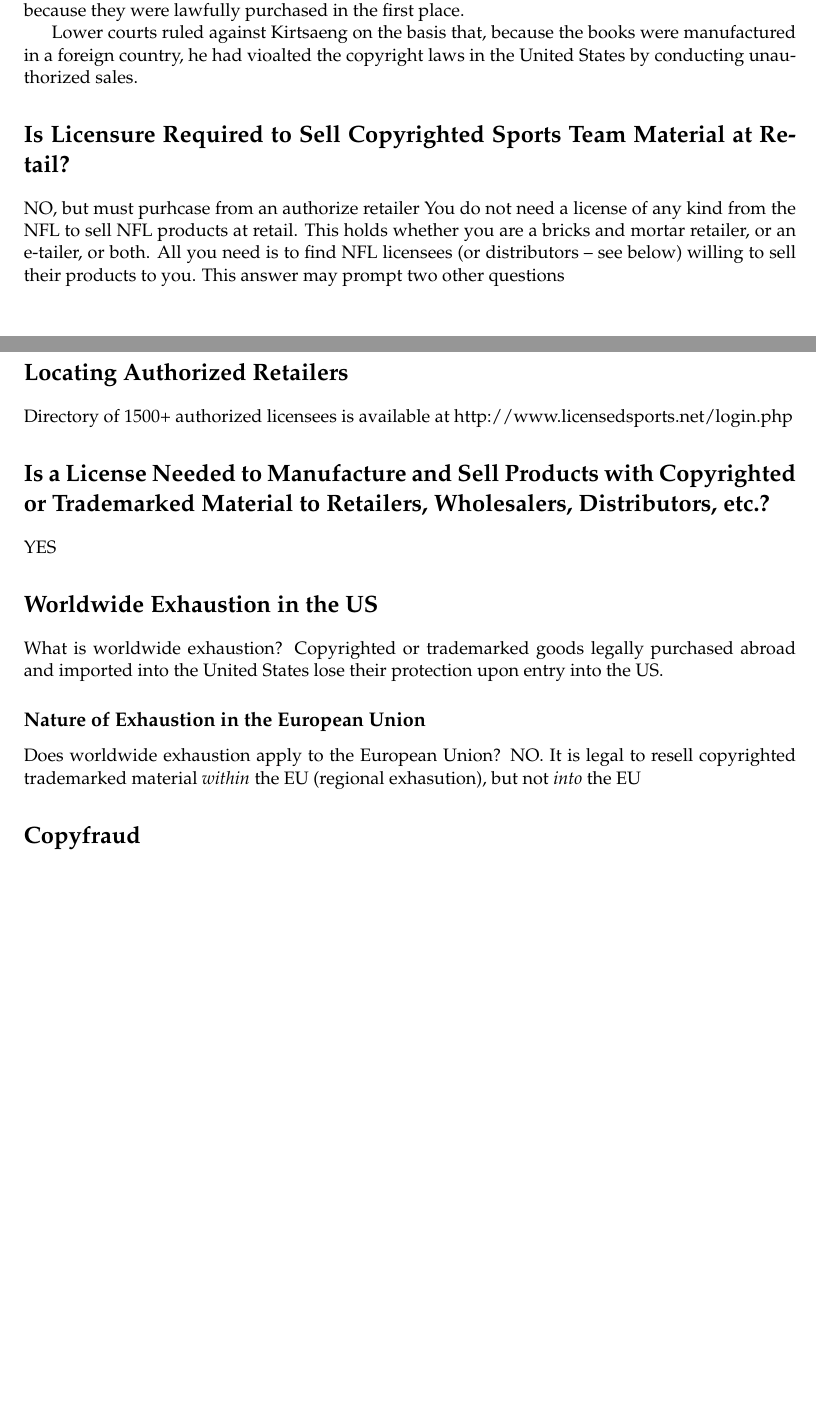
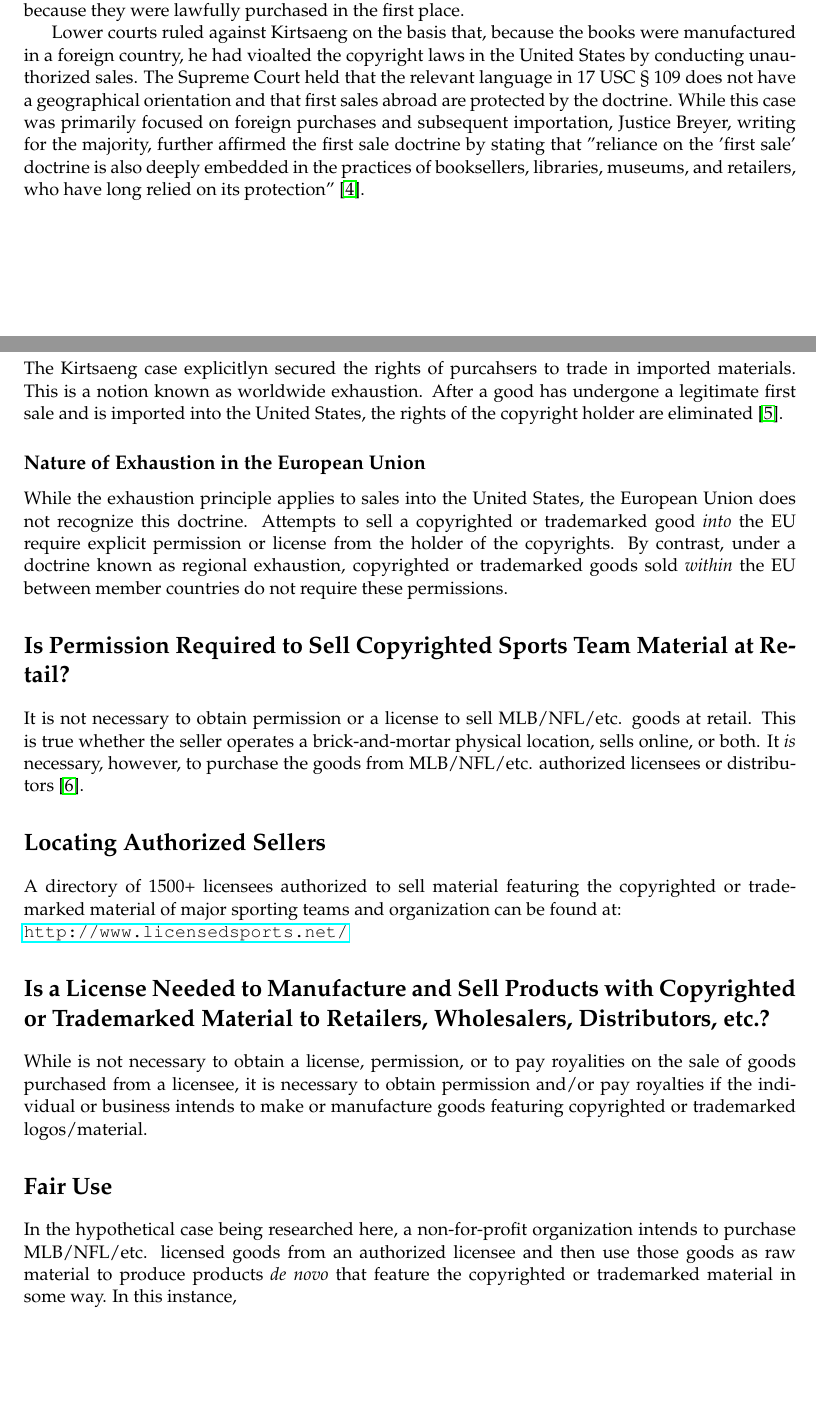
Before and after one commit to swaevior/legal-memos, a LaTeX document (copyright/first-sale-and-fair-use.tex): two parts of pages 2 and 3 of 3 before the commit and two parts of pages 2 and 3 of 4 after it, joined at a grey line, cut so that both start at the same text, the shorter picture padded with empty space. Compiled offline with pdfLaTeX.

Commit message:
fleshing out sections

```diff
--- a/copyright/first-sale-and-fair-use.tex
+++ b/copyright/first-sale-and-fair-use.tex
@@ -1,5 +1,6 @@
 \documentclass[letterpaper,11pt]{texMemo}
 \usepackage{graphicx}
+\usepackage{hyperref}
 
 
 
@@ -42,22 +43,26 @@ The Owner's Right Initiative, an organization composed of individuals, businesse
 
   A Thai graduate student was accused of infringing the copyrights of academic publisher John Wiley \& Sons because he made legitimate purcahses of Wiley textbooks in Thailand, where they were cheaper, imported them into the United States, and sold them online to US buyers. Wiley claimed that the sales were unauthorized. Kirtsaeng claimed that he had the right to sell the books because they were lawfully purchased in the first place.
 
-  Lower courts ruled against Kirtsaeng on the basis that, because the books were manufactured in a foreign country, he had vioalted the copyright laws in the United States by conducting unauthorized sales.
+  Lower courts ruled against Kirtsaeng on the basis that, because the books were manufactured in a foreign country, he had vioalted the copyright laws in the United States by conducting unauthorized sales. The Supreme Court held that the relevant language in 17 USC § 109 does not have a geographical orientation and that first sales abroad are protected by the doctrine. While this case was primarily focused on foreign purchases and subsequent importation, Justice Breyer, writing for the majority, further affirmed the first sale doctrine by stating that "reliance on the 'first sale' doctrine is also deeply embedded in the practices of booksellers, libraries, museums, and retailers, who have long relied on its protection" \cite{kirtsaeng2016}.
 
+  \section*{Worldwide Exhaustion in the US}
+  The Kirtsaeng case explicitlyn secured the rights of purcahsers to trade in imported materials. This is a notion known as worldwide exhaustion. After a good has undergone a legitimate first sale and is imported into the United States, the rights of the copyright holder are eliminated \cite{ownersrights}.
 
-\section*{Is Licensure Required to Sell Copyrighted Sports Team Material at Retail?}
-	NO, but must purhcase from an authorize retailer
-		You do not need a license of any kind from the NFL to sell NFL products at retail. This holds whether you are a bricks and mortar retailer, or an e-tailer, or both. All you need is to find NFL licensees (or distributors – see below) willing to sell their products to you. This answer may prompt two other questions
-\section*{Locating Authorized Retailers}
-	Directory of 1500+ authorized licensees is available at http://www.licensedsports.net/login.php
+    \subsection*{Nature of Exhaustion in the European Union}
+    While the exhaustion principle applies to sales into the United States, the European Union does not recognize this doctrine. Attempts to sell a copyrighted or trademarked good \emph{into} the EU require explicit permission or license from the holder of the copyrights. By contrast, under a doctrine known as regional exhaustion, copyrighted or trademarked goods sold \emph{within} the EU between member countries do not require these permissions.
+
+\section*{Is Permission Required to Sell Copyrighted Sports Team Material at Retail?}
+  It is not necessary to obtain permission or a license to sell MLB/NFL/etc. goods at retail. This is true whether the seller operates a brick-and-mortar physical location, sells online, or both. It \emph{is} necessary, however, to purchase the goods from MLB/NFL/etc. authorized licensees or distributors \cite{licensedsports}.
+
+\section*{Locating Authorized Sellers}
+	A directory of 1500+ licensees authorized to sell material featuring the copyrighted or trademarked material of major sporting teams and organization can be found at:\\
+  \texttt{\href{http://www.licensedsports.net/}{http://www.licensedsports.net/}}
+
 \section*{Is a License Needed to Manufacture and Sell Products with Copyrighted or Trademarked Material to Retailers, Wholesalers, Distributors, etc.?}
-  YES
-\section*{Worldwide Exhaustion in the US}
-What is worldwide exhaustion?
-	Copyrighted or trademarked goods legally purchased abroad and imported into the United States lose their protection upon entry into the US.
-  \subsection*{Nature of Exhaustion in the European Union}
-  Does worldwide exhaustion apply to the European Union?
-	NO. It is legal to resell copyrighted trademarked material \emph{within} the EU (regional exhasution), but not \emph{into} the EU
+  While is not necessary to obtain a license, permission, or to pay royalities on the sale of goods purchased from a licensee, it is necessary to obtain permission and/or pay royalties if the individual or business intends to make or manufacture goods featuring copyrighted or trademarked logos/material.
+
+\section*{Fair Use}
+  In the hypothetical case being researched here, a non-for-profit organization intends to purchase MLB/NFL/etc. licensed goods from an authorized licensee and then use those goods as raw material to produce products \emph{de novo} that feature the copyrighted or trademarked material in some way. In this instance,
 \section*{Copyfraud}
   What is copyfraud?
 
```
Also changed, not shown: copyright/bib.bib (+17 -11 lines), copyright/first-sale-and-fair-use.bbl, copyright/first-sale-and-fair-use.pdf (deleted), copyright/first-sale-and-fair-use.tex (2 more changed lines), 7 other files.
